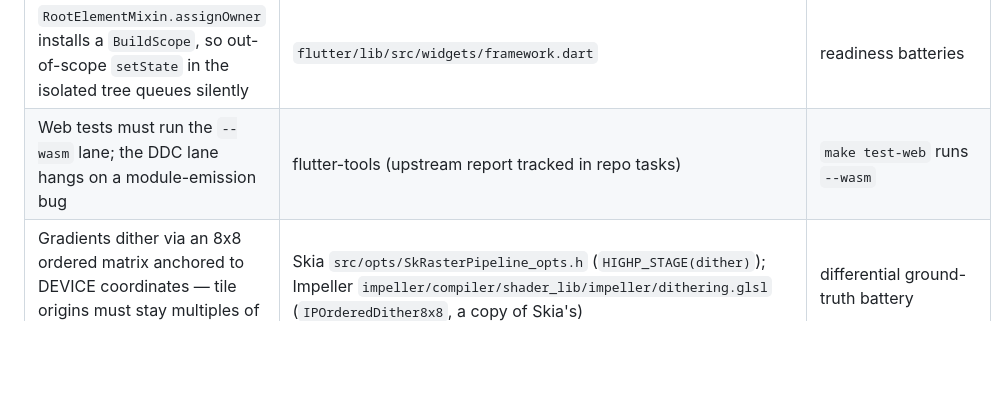
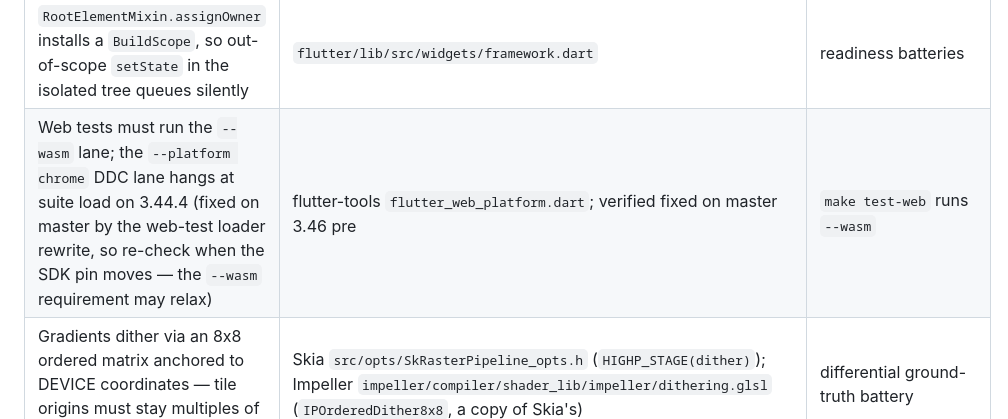
Before and after one commit to whuppi/mural, a Markdown page: docs/UPDATING.md, the part around the change. Drawn GitHub-style; blank space fills up the shorter version.

```diff
--- a/docs/UPDATING.md
+++ b/docs/UPDATING.md
@@ -22,7 +22,7 @@ by a test that fails if the behavior changes.
 | Web: building a second scene from the same layer tree hollows out the first (last-built wins) | empirically pinned (see `raster_policy_web.dart`) | multi-band batteries on the web runner |
 | Web: readback is premultiplied regardless of the requested `ImageByteFormat` | empirically pinned | `rawRgba` battery on the web runner |
 | `RootElementMixin.assignOwner` installs a `BuildScope`, so out-of-scope `setState` in the isolated tree queues silently | `flutter/lib/src/widgets/framework.dart` | readiness batteries |
-| Web tests must run the `--wasm` lane; the DDC lane hangs on a module-emission bug | flutter-tools (upstream report tracked in repo tasks) | `make test-web` runs `--wasm` |
+| Web tests must run the `--wasm` lane; the `--platform chrome` DDC lane hangs at suite load on 3.44.4 (fixed on master by the web-test loader rewrite, so re-check when the SDK pin moves — the `--wasm` requirement may relax) | flutter-tools `flutter_web_platform.dart`; verified fixed on master 3.46 pre | `make test-web` runs `--wasm` |
 | Gradients dither via an 8x8 ordered matrix anchored to DEVICE coordinates — tile origins must stay multiples of 8 | Skia `src/opts/SkRasterPipeline_opts.h` (`HIGHP_STAGE(dither)`); Impeller `impeller/compiler/shader_lib/impeller/dithering.glsl` (`IPOrderedDither8x8`, a copy of Skia's) | differential ground-truth battery |
 | Raster effects (shadows, blurs) compute against the surface being rasterized — an effect split by a tile edge is truncated without bleed | Skia `SkMaskFilterBase.filterMask` (device-space masks, clip-relative margins); pinned empirically by the split-shadow measurement | differential ground-truth battery |
 | Tiled rasterization has a float-rounding floor: the same geometry under a different translation re-rounds gradient/AA math in the last ULP (measured floor in `ARCHITECTURE.md` "Seam fidelity") | inherent to `Scene.toImage` (no region-readback API — a tile MUST translate) | differential battery's floor gates |
```
Also changed, not shown: docs/CAPABILITY_ROADMAP.md (+1 -1 lines).
